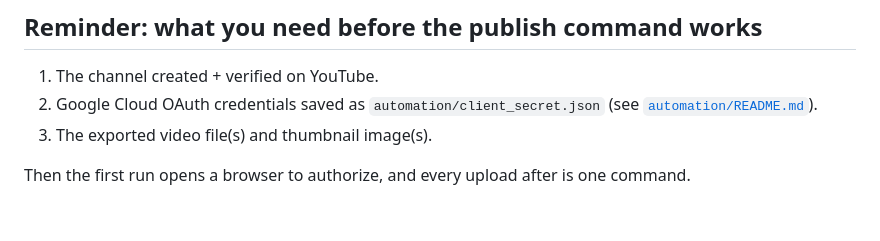
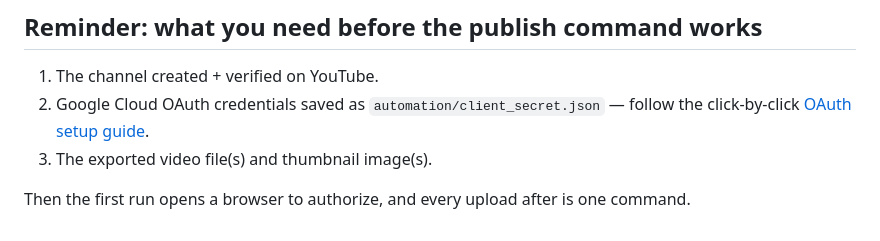
Before and after one commit to davidfitzgerald27106-netizen/Davids-cloud, a Markdown page: docs/publish-metadata.md, the part around the change. Drawn GitHub-style.

```diff
--- a/docs/publish-metadata.md
+++ b/docs/publish-metadata.md
@@ -137,8 +137,8 @@ on, and small, honest ways to begin.
 
 ## Reminder: what you need before the publish command works
 1. The channel created + verified on YouTube.
-2. Google Cloud OAuth credentials saved as `automation/client_secret.json`
-   (see [`automation/README.md`](../automation/README.md)).
+2. Google Cloud OAuth credentials saved as `automation/client_secret.json` — follow
+   the click-by-click [OAuth setup guide](./oauth-setup-guide.md).
 3. The exported video file(s) and thumbnail image(s).
 
 Then the first run opens a browser to authorize, and every upload after is one command.
```
Also changed, not shown: docs/oauth-setup-guide.md (added, +188 -0 lines).
